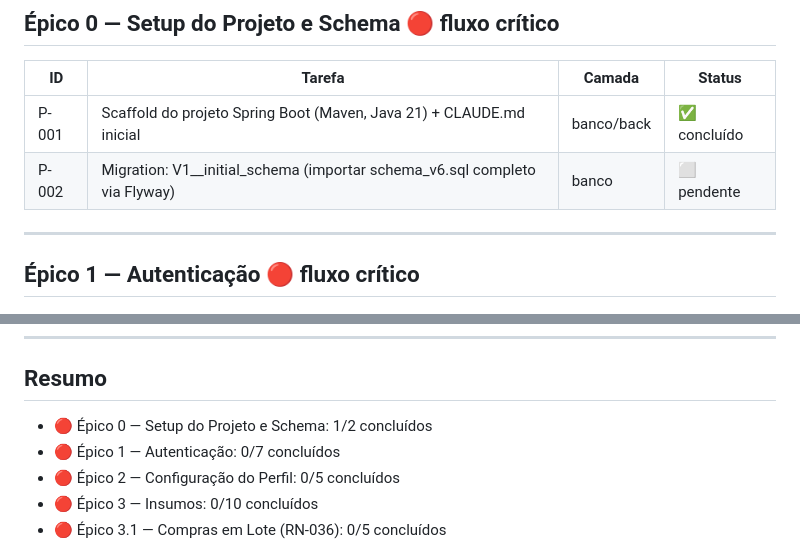
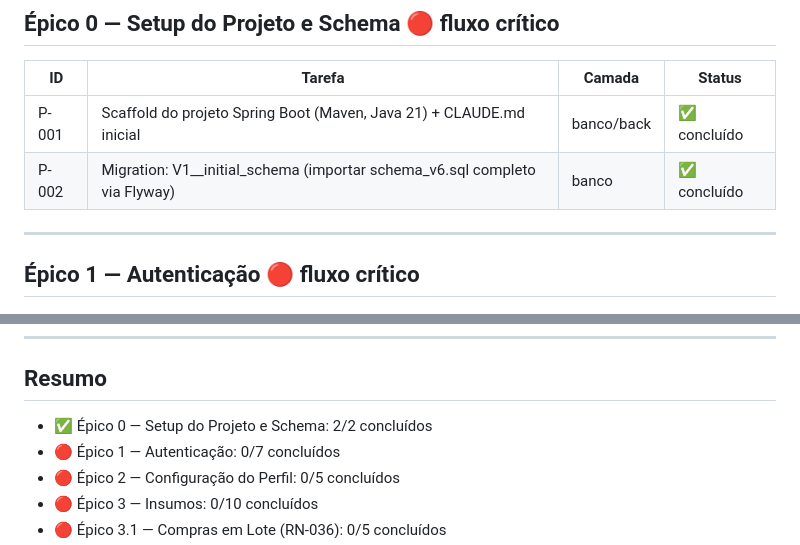
Before and after one commit to Joopbarbosa/Pense-Precifique-BackEnd, a Markdown page: claude/prompts/BACKLOG.md, 2 parts joined by grey strips. Rendered like a GitHub page.

```diff
--- a/claude/prompts/BACKLOG.md
+++ b/claude/prompts/BACKLOG.md
@@ -10,7 +10,7 @@
 | ID | Tarefa | Camada | Status |
 |----|--------|--------|--------|
 | P-001 | Scaffold do projeto Spring Boot (Maven, Java 21) + CLAUDE.md inicial | banco/back | ✅ concluído |
-| P-002 | Migration: V1__initial_schema (importar schema_v6.sql completo via Flyway) | banco | ⬜ pendente |
+| P-002 | Migration: V1__initial_schema (importar schema_v6.sql completo via Flyway) | banco | ✅ concluído |
 
 ---
 
@@ -154,7 +154,7 @@
 
 ## Resumo
 
-- 🔴 Épico 0 — Setup do Projeto e Schema: 1/2 concluídos
+- ✅ Épico 0 — Setup do Projeto e Schema: 2/2 concluídos
 - 🔴 Épico 1 — Autenticação: 0/7 concluídos
 - 🔴 Épico 2 — Configuração do Perfil: 0/5 concluídos
 - 🔴 Épico 3 — Insumos: 0/10 concluídos
```
Also changed, not shown: CLAUDE.md (+1 -1 lines).
